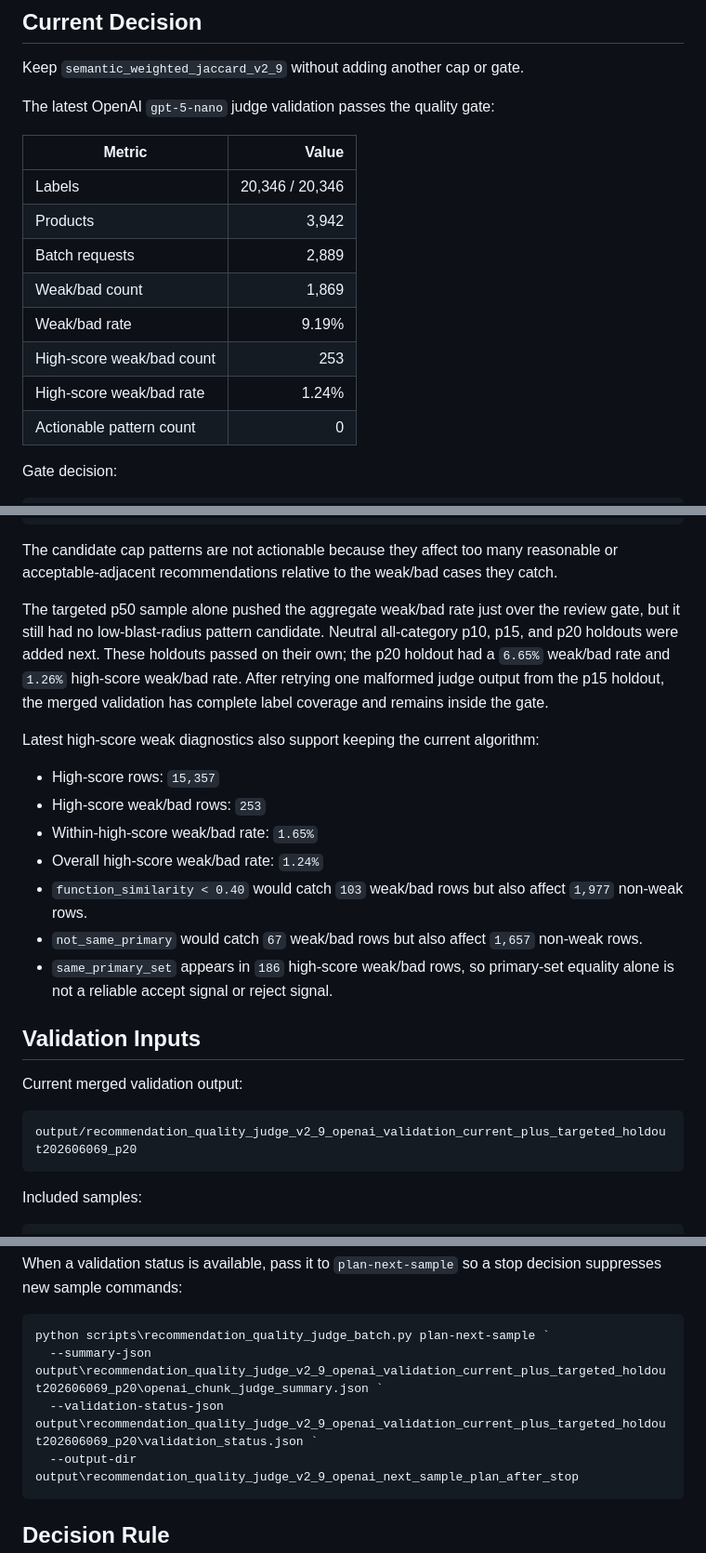
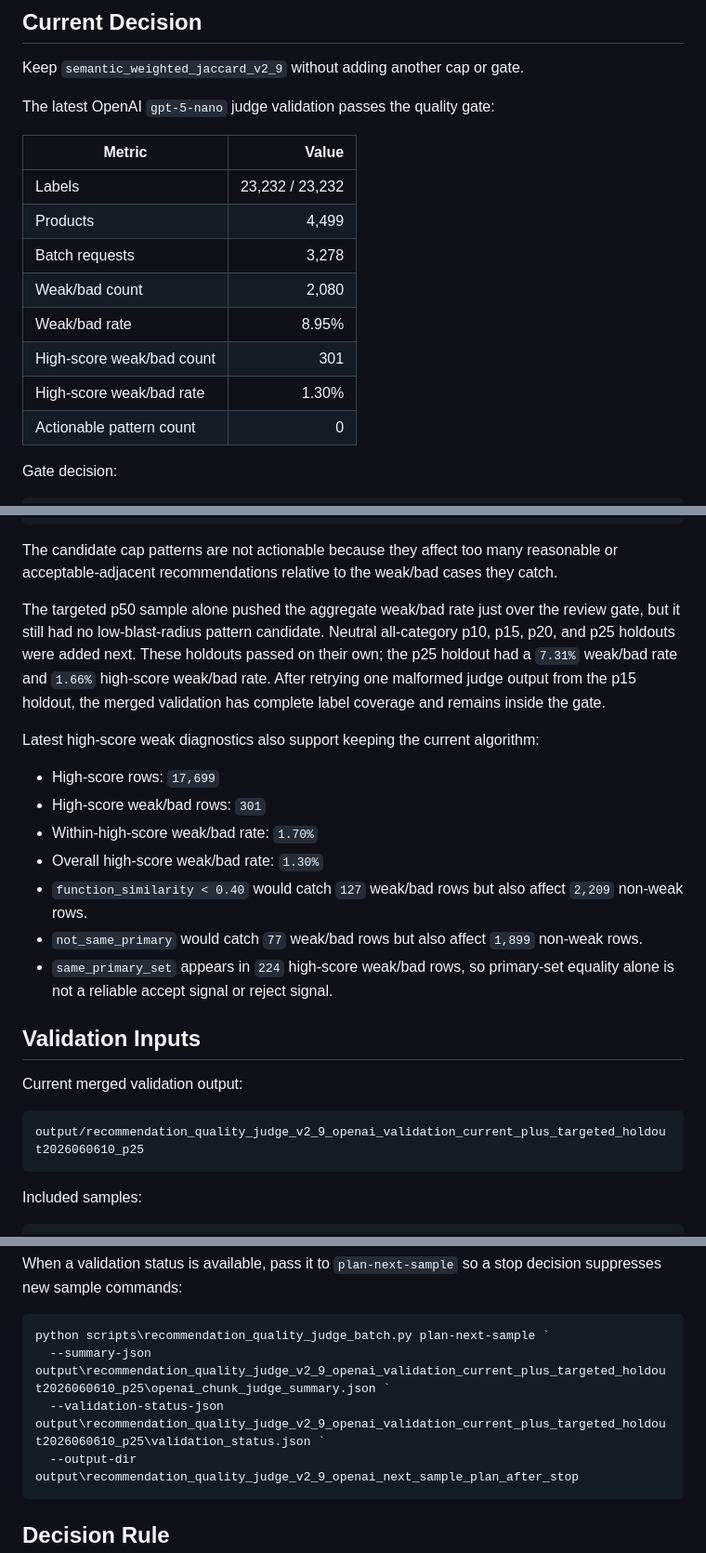
Before and after one commit to genius1998/medicine_similarity, a Markdown page: docs/recommendation_quality_validation.md, 3 parts joined by grey strips. Shown at 93% size. GitHub-like rendering.

Commit message:
Update OpenAI validation with p25 holdout sample

````diff
--- a/docs/recommendation_quality_validation.md
+++ b/docs/recommendation_quality_validation.md
@@ -8,13 +8,13 @@ The latest OpenAI `gpt-5-nano` judge validation passes the quality gate:
 
 | Metric | Value |
 | --- | ---: |
-| Labels | 20,346 / 20,346 |
-| Products | 3,942 |
-| Batch requests | 2,889 |
-| Weak/bad count | 1,869 |
-| Weak/bad rate | 9.19% |
-| High-score weak/bad count | 253 |
-| High-score weak/bad rate | 1.24% |
+| Labels | 23,232 / 23,232 |
+| Products | 4,499 |
+| Batch requests | 3,278 |
+| Weak/bad count | 2,080 |
+| Weak/bad rate | 8.95% |
+| High-score weak/bad count | 301 |
+| High-score weak/bad rate | 1.30% |
 | Actionable pattern count | 0 |
 
 Gate decision:
@@ -31,24 +31,24 @@ stop_sampling_keep_current_algorithm
 
 The candidate cap patterns are not actionable because they affect too many reasonable or acceptable-adjacent recommendations relative to the weak/bad cases they catch.
 
-The targeted p50 sample alone pushed the aggregate weak/bad rate just over the review gate, but it still had no low-blast-radius pattern candidate. Neutral all-category p10, p15, and p20 holdouts were added next. These holdouts passed on their own; the p20 holdout had a `6.65%` weak/bad rate and `1.26%` high-score weak/bad rate. After retrying one malformed judge output from the p15 holdout, the merged validation has complete label coverage and remains inside the gate.
+The targeted p50 sample alone pushed the aggregate weak/bad rate just over the review gate, but it still had no low-blast-radius pattern candidate. Neutral all-category p10, p15, p20, and p25 holdouts were added next. These holdouts passed on their own; the p25 holdout had a `7.31%` weak/bad rate and `1.66%` high-score weak/bad rate. After retrying one malformed judge output from the p15 holdout, the merged validation has complete label coverage and remains inside the gate.
 
 Latest high-score weak diagnostics also support keeping the current algorithm:
 
-- High-score rows: `15,357`
-- High-score weak/bad rows: `253`
-- Within-high-score weak/bad rate: `1.65%`
-- Overall high-score weak/bad rate: `1.24%`
-- `function_similarity < 0.40` would catch `103` weak/bad rows but also affect `1,977` non-weak rows.
-- `not_same_primary` would catch `67` weak/bad rows but also affect `1,657` non-weak rows.
-- `same_primary_set` appears in `186` high-score weak/bad rows, so primary-set equality alone is not a reliable accept signal or reject signal.
+- High-score rows: `17,699`
+- High-score weak/bad rows: `301`
+- Within-high-score weak/bad rate: `1.70%`
+- Overall high-score weak/bad rate: `1.30%`
+- `function_similarity < 0.40` would catch `127` weak/bad rows but also affect `2,209` non-weak rows.
+- `not_same_primary` would catch `77` weak/bad rows but also affect `1,899` non-weak rows.
+- `same_primary_set` appears in `224` high-score weak/bad rows, so primary-set equality alone is not a reliable accept signal or reject signal.
 
 ## Validation Inputs
 
 Current merged validation output:
 
 ```text
-output/recommendation_quality_judge_v2_9_openai_validation_current_plus_targeted_holdout202606069_p20
+output/recommendation_quality_judge_v2_9_openai_validation_current_plus_targeted_holdout2026060610_p25
 ```
 
 Included samples:
@@ -225,8 +227,8 @@ When a validation status is available, pass it to `plan-next-sample` so a stop d
 
 ```powershell
 python scripts\recommendation_quality_judge_batch.py plan-next-sample `
-  --summary-json output\recommendation_quality_judge_v2_9_openai_validation_current_plus_targeted_holdout202606069_p20\openai_chunk_judge_summary.json `
-  --validation-status-json output\recommendation_quality_judge_v2_9_openai_validation_current_plus_targeted_holdout202606069_p20\validation_status.json `
+  --summary-json output\recommendation_quality_judge_v2_9_openai_validation_current_plus_targeted_holdout2026060610_p25\openai_chunk_judge_summary.json `
+  --validation-status-json output\recommendation_quality_judge_v2_9_openai_validation_current_plus_targeted_holdout2026060610_p25\validation_status.json `
   --output-dir output\recommendation_quality_judge_v2_9_openai_next_sample_plan_after_stop
 ```
 
````
Also changed, not shown: other parts of docs/recommendation_quality_validation.md (+8 -6 lines).
